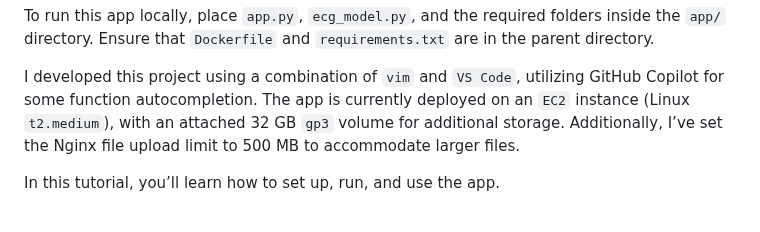
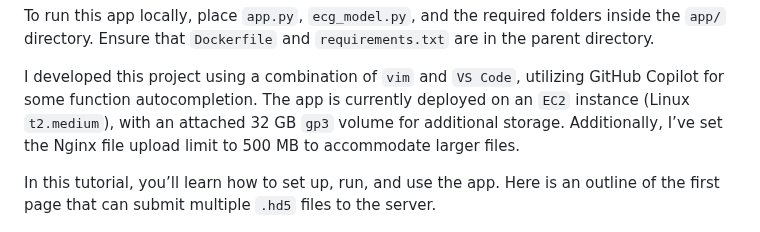
Before and after one commit to dadashkarimi/ecg2af, a Markdown page: README.md, the part around the change. Rendered like a GitHub page.

```diff
--- a/README.md
+++ b/README.md
@@ -7,7 +7,7 @@ To run this app locally, place `app.py`, `ecg_model.py`, and the required folder
 I developed this project using a combination of `vim` and `VS Code`, utilizing GitHub Copilot for some function autocompletion. The app is currently deployed on an `EC2` instance (Linux `t2.medium`), with an attached 32 GB `gp3` volume for additional storage. Additionally, I’ve set the Nginx file upload limit to 500 MB to accommodate larger files.
 
 
-In this tutorial, you’ll learn how to set up, run, and use the app.
+In this tutorial, you’ll learn how to set up, run, and use the app. Here is an outline of the first page that can submit multiple `.hd5` files to the server.
 
 ![Upload ECG File](fig/uploads2.png)
 
```
